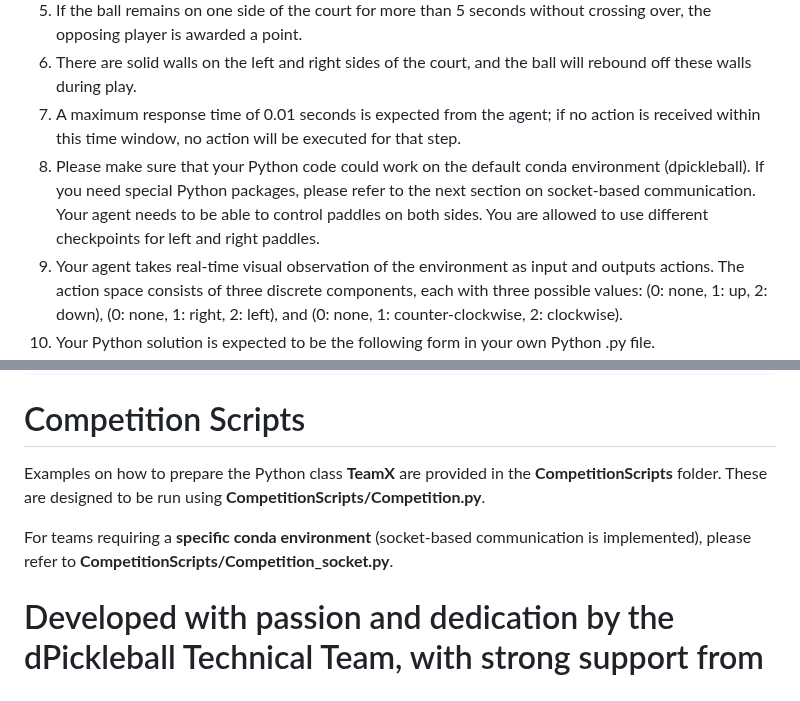
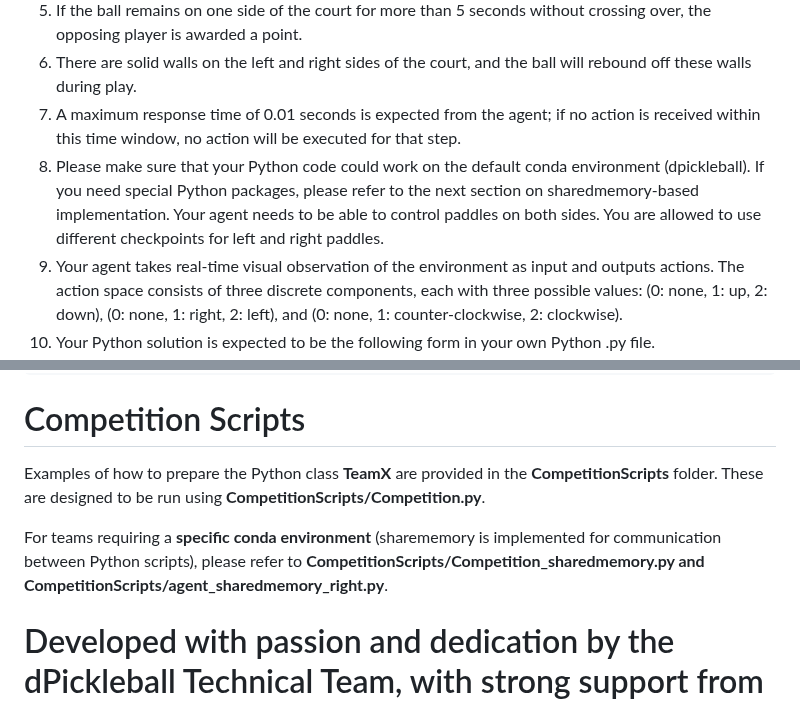
Before and after one commit to dPickleball/dPickleBallEnv, a Markdown page: README.md, 2 parts joined by grey strips. Drawn GitHub-style.

````diff
--- a/README.md
+++ b/README.md
@@ -32,7 +32,7 @@ Build for Windows/MacOS/Linux [https://drive.google.com/drive/folders/1LiFp2MJdw
 5) If the ball remains on one side of the court for more than 5 seconds without crossing over, the opposing player is awarded a point.
 6) There are solid walls on the left and right sides of the court, and the ball will rebound off these walls during play.
 7) A maximum response time of 0.01 seconds is expected from the agent; if no action is received within this time window, no action will be executed for that step.
-8) Please make sure that your Python code could work on the default conda environment (dpickleball). If you need special Python packages, please refer to the next section on socket-based communication. Your agent needs to be able to control paddles on both sides. You are allowed to use different checkpoints for left and right paddles.
+8) Please make sure that your Python code could work on the default conda environment (dpickleball). If you need special Python packages, please refer to the next section on sharedmemory-based implementation. Your agent needs to be able to control paddles on both sides. You are allowed to use different checkpoints for left and right paddles.
 9) Your agent takes real-time visual observation of the environment as input and outputs actions. The action space consists of three discrete components, each with three possible values: (0: none, 1: up, 2: down), (0: none, 1: right, 2: left), and (0: none, 1: counter-clockwise, 2: clockwise).
 10) Your Python solution is expected to be the following form in your own Python .py file.
 ```python
@@ -76,9 +76,9 @@ while ...:
 ```
 
 # Competition Scripts
-Examples on how to prepare the Python class **TeamX** are provided in the **CompetitionScripts** folder. These are designed to be run using **CompetitionScripts/Competition.py**.
+Examples of how to prepare the Python class **TeamX** are provided in the **CompetitionScripts** folder. These are designed to be run using **CompetitionScripts/Competition.py**.
 
-For teams requiring a **specific conda environment** (socket-based communication is implemented), please refer to **CompetitionScripts/Competition_socket.py**.
+For teams requiring a **specific conda environment** (sharememory is implemented for communication between Python scripts), please refer to **CompetitionScripts/Competition_sharedmemory.py and CompetitionScripts/agent_sharedmemory_right.py**.
 
 
 # Developed with passion and dedication by the dPickleball Technical Team, with strong support from the Organizing Committee
````
